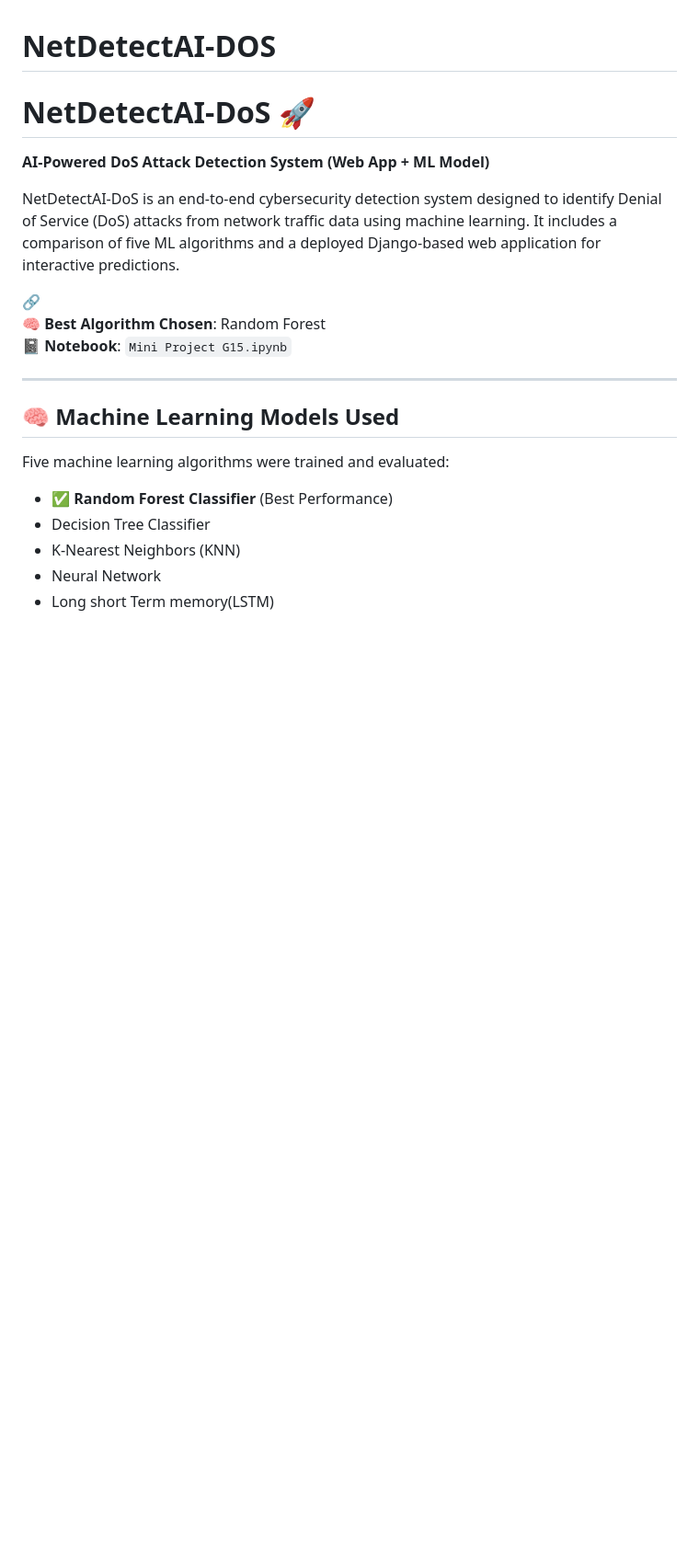
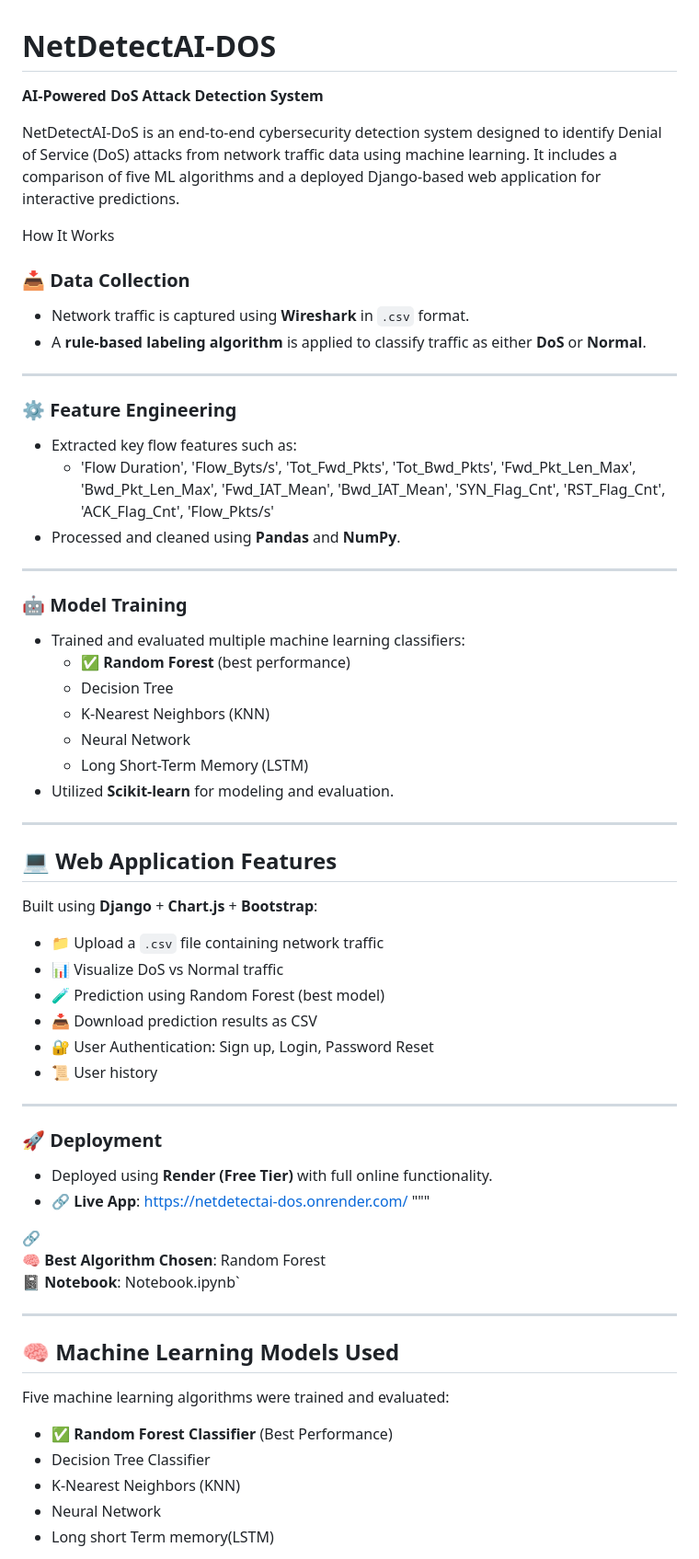
Before and after one commit to Palgu09T4/NetDetectAI-DOS, a Markdown page: README.md, the part around one of its changes. Shown at 92% size. Drawn GitHub-style; blank space fills up the shorter version.

```diff
--- a/README.md
+++ b/README.md
@@ -1,12 +1,59 @@
 # NetDetectAI-DOS
-# NetDetectAI-DoS 🚀
-**AI-Powered DoS Attack Detection System (Web App + ML Model)**
+
+**AI-Powered DoS Attack Detection System**
 
 NetDetectAI-DoS is an end-to-end cybersecurity detection system designed to identify Denial of Service (DoS) attacks from network traffic data using machine learning. It includes a comparison of five ML algorithms and a deployed Django-based web application for interactive predictions.
 
+How It Works
+
+### 📥 Data Collection
+- Network traffic is captured using **Wireshark** in `.csv` format.
+- A **rule-based labeling algorithm** is applied to classify traffic as either **DoS** or **Normal**.
+
+---
+
+### ⚙️ Feature Engineering
+- Extracted key flow features such as:
+  - 'Flow Duration', 'Flow_Byts/s', 'Tot_Fwd_Pkts', 'Tot_Bwd_Pkts',
+    'Fwd_Pkt_Len_Max', 'Bwd_Pkt_Len_Max', 'Fwd_IAT_Mean', 'Bwd_IAT_Mean',
+    'SYN_Flag_Cnt', 'RST_Flag_Cnt', 'ACK_Flag_Cnt', 'Flow_Pkts/s'
+- Processed and cleaned using **Pandas** and **NumPy**.
+
+---
+
+### 🤖 Model Training
+- Trained and evaluated multiple machine learning classifiers:
+  - ✅ **Random Forest** (best performance)
+  - Decision Tree
+  - K-Nearest Neighbors (KNN)
+  - Neural Network
+  - Long Short-Term Memory (LSTM)
+- Utilized **Scikit-learn** for modeling and evaluation.
+
+---
+
+## 💻 Web Application Features
+
+Built using **Django** + **Chart.js** + **Bootstrap**:
+
+- 📁 Upload a `.csv` file containing network traffic
+- 📊 Visualize DoS vs Normal traffic
+- 🧪 Prediction using Random Forest (best model)
+- 📥 Download prediction results as CSV
+- 🔐 User Authentication: Sign up, Login, Password Reset
+- 📜 User history
+
+
+---
+
+### 🚀 Deployment
+- Deployed using **Render (Free Tier)** with full online functionality.
+- 🔗 **Live App**: [https://netdetectai-dos.onrender.com/](https://netdetectai-dos.onrender.com/)
+"""
+
 🔗
 🧠 **Best Algorithm Chosen**: Random Forest
-📓 **Notebook**: `Mini Project G15.ipynb`
+📓 **Notebook**: Notebook.ipynb`
 
 ---
 
```
Also changed, not shown: other parts of README.md (+0 -17 lines).
